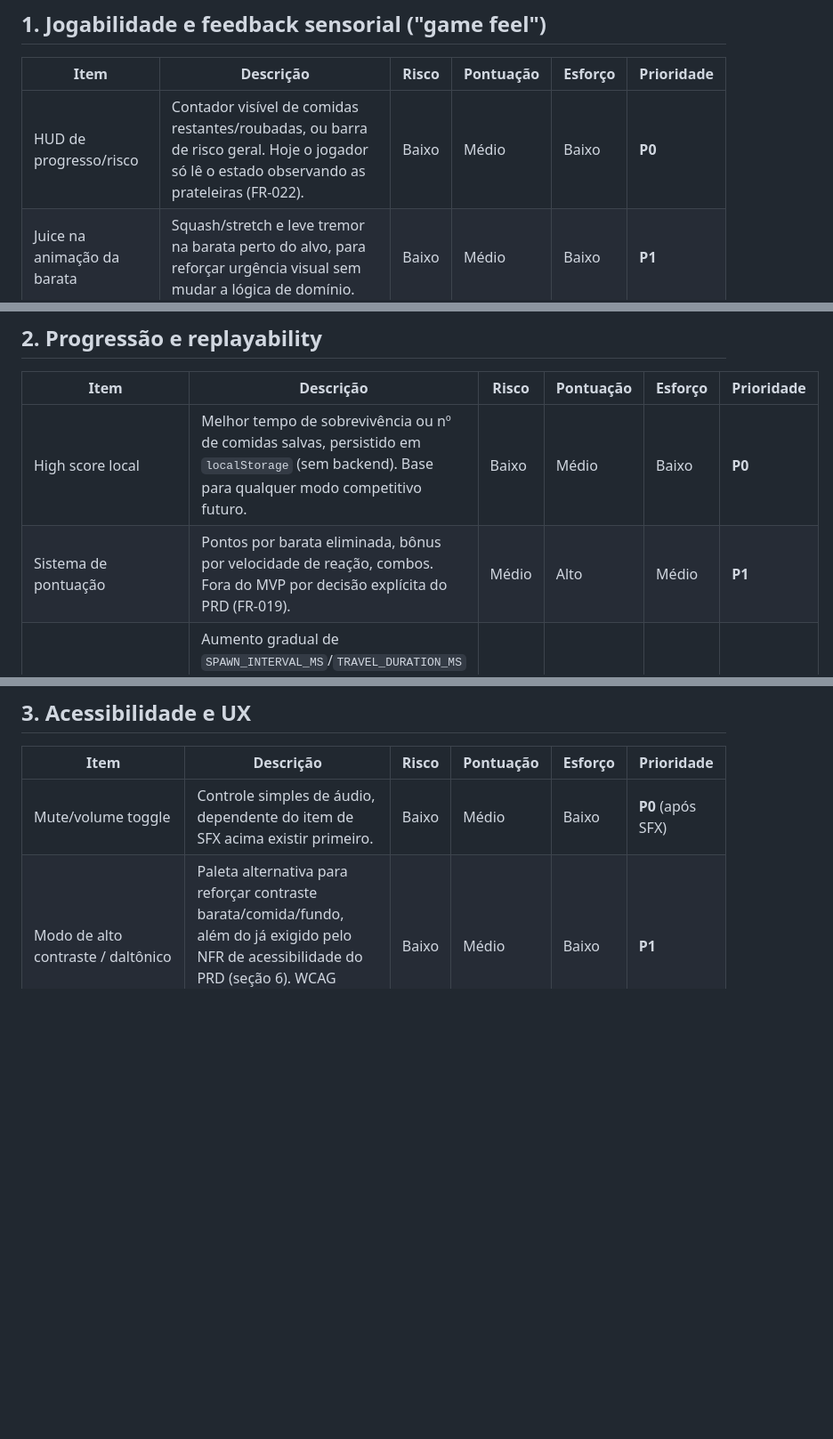
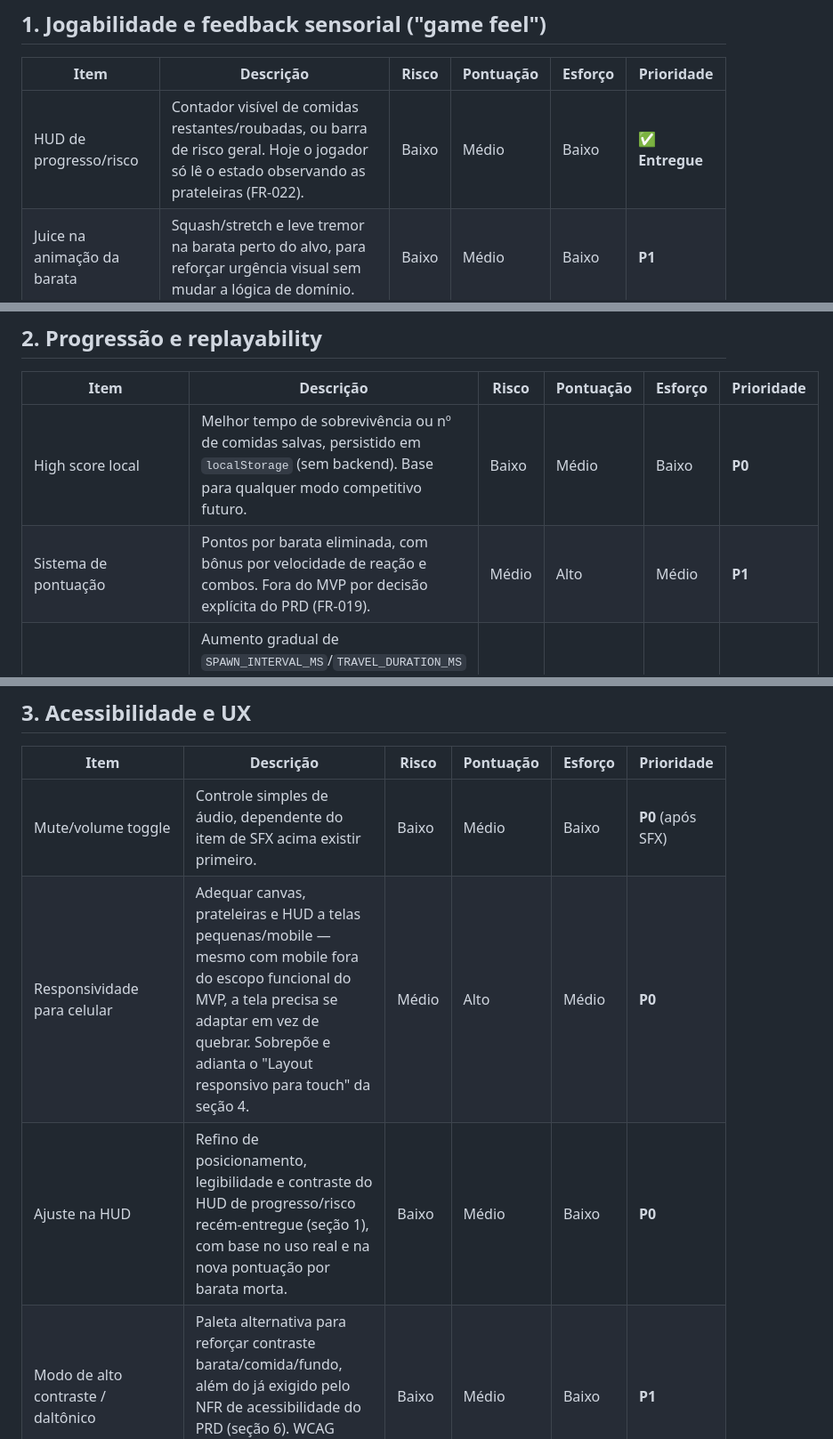
Before and after one commit to darkemaciel/splash-baratas, a Markdown page: backlog.md, 3 parts joined by grey strips. Shown at 89% size. Rendered like a GitHub page; blank space fills up the shorter version.

Commit message:
Atualizando backlog.

```diff
--- a/backlog.md
+++ b/backlog.md
@@ -36,7 +36,7 @@ da constitution.
 
 | Item | Descrição | Risco | Pontuação | Esforço | Prioridade |
 |---|---|---|---|---|---|
-| HUD de progresso/risco | Contador visível de comidas restantes/roubadas, ou barra de risco geral. Hoje o jogador só lê o estado observando as prateleiras (FR-022). | Baixo | Médio | Baixo | **P0** |
+| HUD de progresso/risco | Contador visível de comidas restantes/roubadas, ou barra de risco geral. Hoje o jogador só lê o estado observando as prateleiras (FR-022). | Baixo | Médio | Baixo | ✅ **Entregue** |
 | Juice na animação da barata | Squash/stretch e leve tremor na barata perto do alvo, para reforçar urgência visual sem mudar a lógica de domínio. | Baixo | Médio | Baixo | **P1** |
 | Pausar partida | Tecla/botão de pausa que congela `tick()` sem resetar o `Match`. Simples dado que o loop já é orientado por timestamp (`now`). | Baixo | Médio | Baixo | **P1** |
 | Variação nos pontos de spawn | Baratas surgindo de múltiplos pontos/padrões, não só os 4 pontos fixos hoje (`SPAWN_POINTS`, FR-005). | Baixo | Baixo | Baixo | **P2** |
@@ -46,7 +46,7 @@ da constitution.
 | Item | Descrição | Risco | Pontuação | Esforço | Prioridade |
 |---|---|---|---|---|---|
 | High score local | Melhor tempo de sobrevivência ou nº de comidas salvas, persistido em `localStorage` (sem backend). Base para qualquer modo competitivo futuro. | Baixo | Médio | Baixo | **P0** |
-| Sistema de pontuação | Pontos por barata eliminada, bônus por velocidade de reação, combos. Fora do MVP por decisão explícita do PRD (FR-019). | Médio | Alto | Médio | **P1** |
+| Sistema de pontuação | Pontos por barata eliminada, com bônus por velocidade de reação e combos. Fora do MVP por decisão explícita do PRD (FR-019). | Médio | Alto | Médio | **P1** |
 | Dificuldade progressiva | Aumento gradual de `SPAWN_INTERVAL_MS`/`TRAVEL_DURATION_MS` ao longo da partida. Hoje são constantes fixas e únicas (Princípio IV, FR-016) — a mudança precisa ser cuidadosa para não virar estado mutável espalhado pelo domínio. | Médio | Alto | Médio | **P1** |
 | Teto de baratas simultâneas configurável | Hoje o limite implícito é uma barata por comida presente (FR-021); um teto artificial menor permitiria tunar ritmo/dificuldade sem depender do nº de comidas. | Baixo | Médio | Baixo | **P1** |
 | Modo sobrevivência/infinito | Sem condição de derrota fixa por "todas roubadas" — objetivo passa a ser aguentar o máximo de tempo/ondas. Depende de dificuldade progressiva para ter graça. | Médio | Alto | Médio | **P2** |
@@ -57,6 +57,8 @@ da constitution.
 | Item | Descrição | Risco | Pontuação | Esforço | Prioridade |
 |---|---|---|---|---|---|
 | Mute/volume toggle | Controle simples de áudio, dependente do item de SFX acima existir primeiro. | Baixo | Médio | Baixo | **P0** (após SFX) |
+| Responsividade para celular | Adequar canvas, prateleiras e HUD a telas pequenas/mobile — mesmo com mobile fora do escopo funcional do MVP, a tela precisa se adaptar em vez de quebrar. Sobrepõe e adianta o "Layout responsivo para touch" da seção 4. | Médio | Alto | Médio | **P0** |
+| Ajuste na HUD | Refino de posicionamento, legibilidade e contraste do HUD de progresso/risco recém-entregue (seção 1), com base no uso real e na nova pontuação por barata morta. | Baixo | Médio | Baixo | **P0** |
 | Modo de alto contraste / daltônico | Paleta alternativa para reforçar contraste barata/comida/fundo, além do já exigido pelo NFR de acessibilidade do PRD (seção 6). WCAG completo continua fora de escopo. | Baixo | Médio | Baixo | **P1** |
 | Tutorial/onboarding na primeira partida | Overlay curto explicando o objetivo antes do primeiro spawn — ajuda a bater a métrica de 80% de conclusão do loop principal (PRD seção 2). | Baixo | Alto | Médio | **P1** |
 | Suporte a teclado para menus | Navegação por teclado nas telas de início/fim (não afeta o clique em jogo, que continua sendo o core via Pointer Events). | Baixo | Baixo | Baixo | **P3** |
```
Also changed, not shown: other parts of backlog.md (+1 -1 lines).
